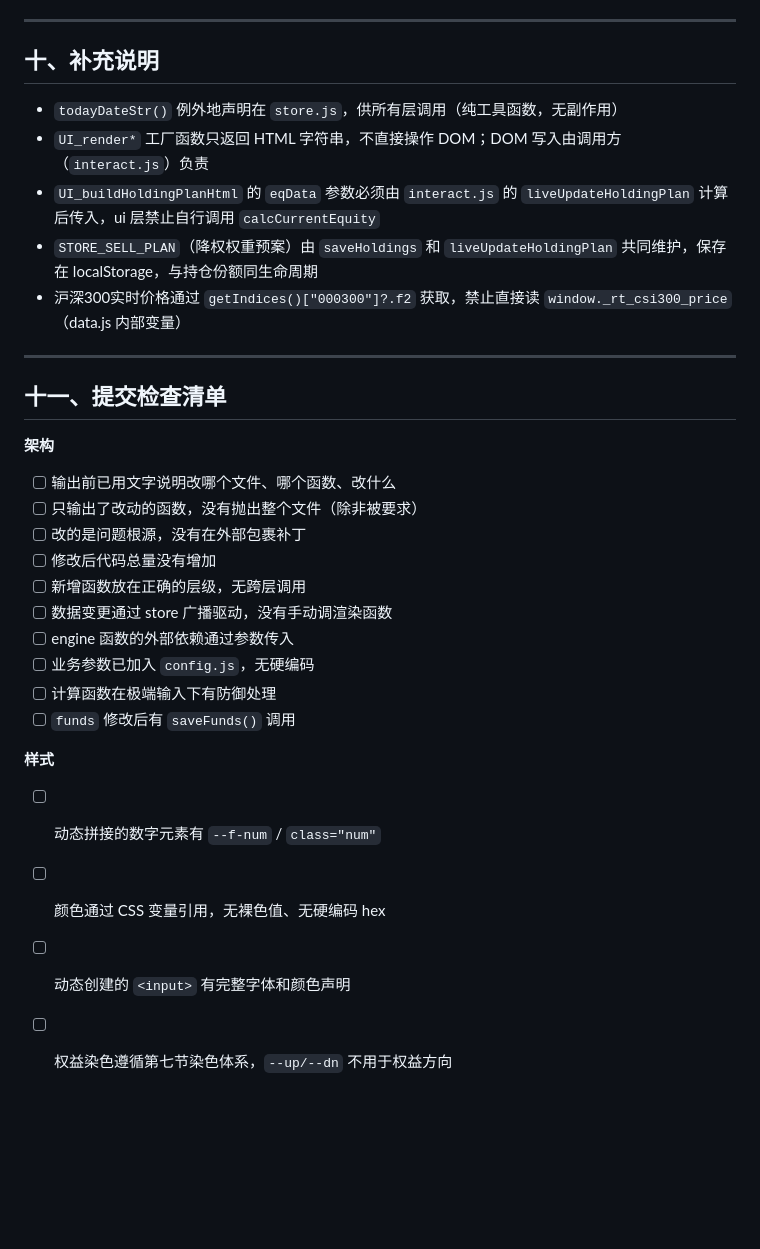
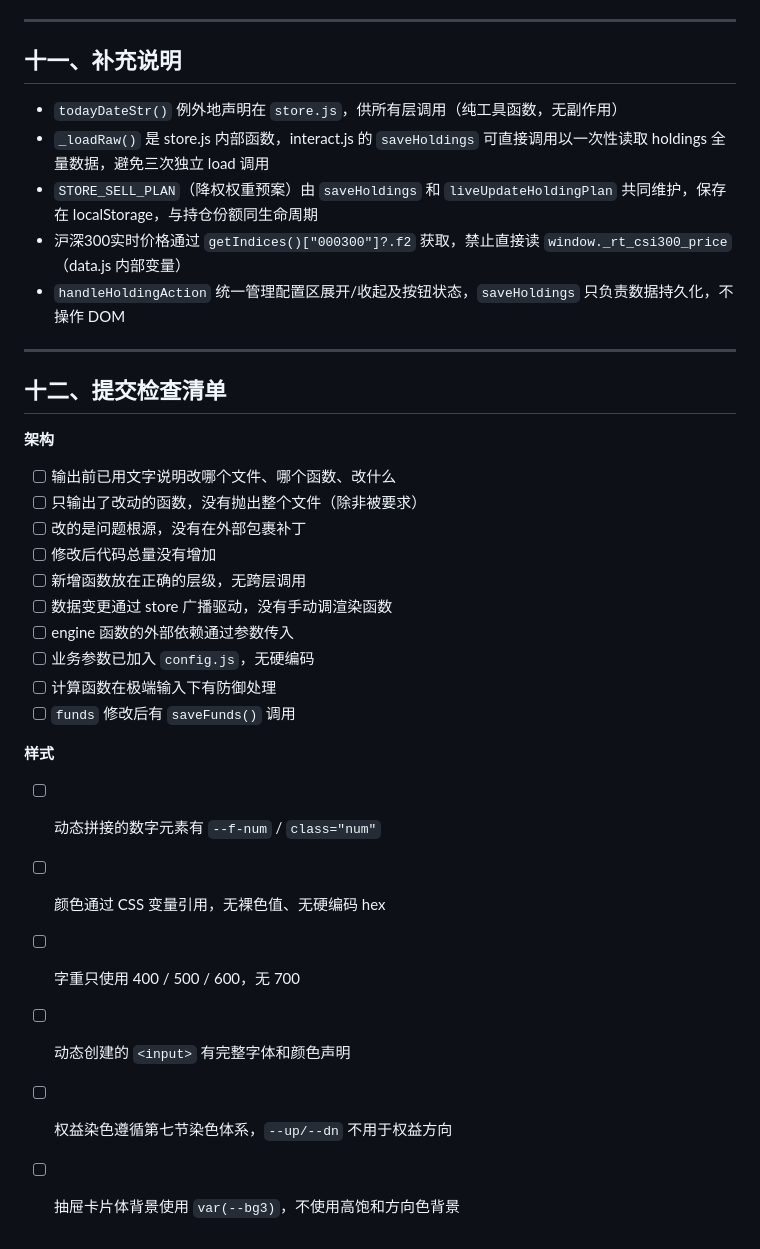
Before and after one commit to srbaby/fund-monitor, a Markdown page: SPEC.md, the part around one of its changes. Rendered like a GitHub page; blank space fills up the shorter version.

```diff
--- a/SPEC.md
+++ b/SPEC.md
@@ -286,19 +305,20 @@ function calcBuyFixed(holdings) {
 
 ---
 
-## 十、补充说明
+## 十一、补充说明
 
 - `todayDateStr()` 例外地声明在 `store.js`，供所有层调用（纯工具函数，无副作用）
-- `UI_render*` 工厂函数只返回 HTML 字符串，不直接操作 DOM；DOM 写入由调用方（`interact.js`）负责
-- `UI_buildHoldingPlanHtml` 的 `eqData` 参数必须由 `interact.js` 的 `liveUpdateHoldingPlan` 计算后传入，ui 层禁止自行调用 `calcCurrentEquity`
+- `_loadRaw()` 是 store.js 内部函数，interact.js 的 `saveHoldings` 可直接调用以一次性读取 holdings 全量数据，避免三次独立 load 调用
 - `STORE_SELL_PLAN`（降权权重预案）由 `saveHoldings` 和 `liveUpdateHoldingPlan` 共同维护，保存在 localStorage，与持仓份额同生命周期
 - 沪深300实时价格通过 `getIndices()["000300"]?.f2` 获取，禁止直接读 `window._rt_csi300_price`（data.js 内部变量）
+- `handleHoldingAction` 统一管理配置区展开/收起及按钮状态，`saveHoldings` 只负责数据持久化，不操作 DOM
 
 ---
 
-## 十一、提交检查清单
+## 十二、提交检查清单
 
 **架构**
+
 - [ ] 输出前已用文字说明改哪个文件、哪个函数、改什么
 - [ ] 只输出了改动的函数，没有抛出整个文件（除非被要求）
 - [ ] 改的是问题根源，没有在外部包裹补丁
@@ -311,7 +331,10 @@ function calcBuyFixed(holdings) {
 - [ ] `funds` 修改后有 `saveFunds()` 调用
 
 **样式**
+
 - [ ] 动态拼接的数字元素有 `--f-num` / `class="num"`
 - [ ] 颜色通过 CSS 变量引用，无裸色值、无硬编码 hex
+- [ ] 字重只使用 400 / 500 / 600，无 700
 - [ ] 动态创建的 `<input>` 有完整字体和颜色声明
 - [ ] 权益染色遵循第七节染色体系，`--up/--dn` 不用于权益方向
+- [ ] 抽屉卡片体背景使用 `var(--bg3)`，不使用高饱和方向色背景
```
Also changed, not shown: other parts of SPEC.md (+40 -21 lines).
